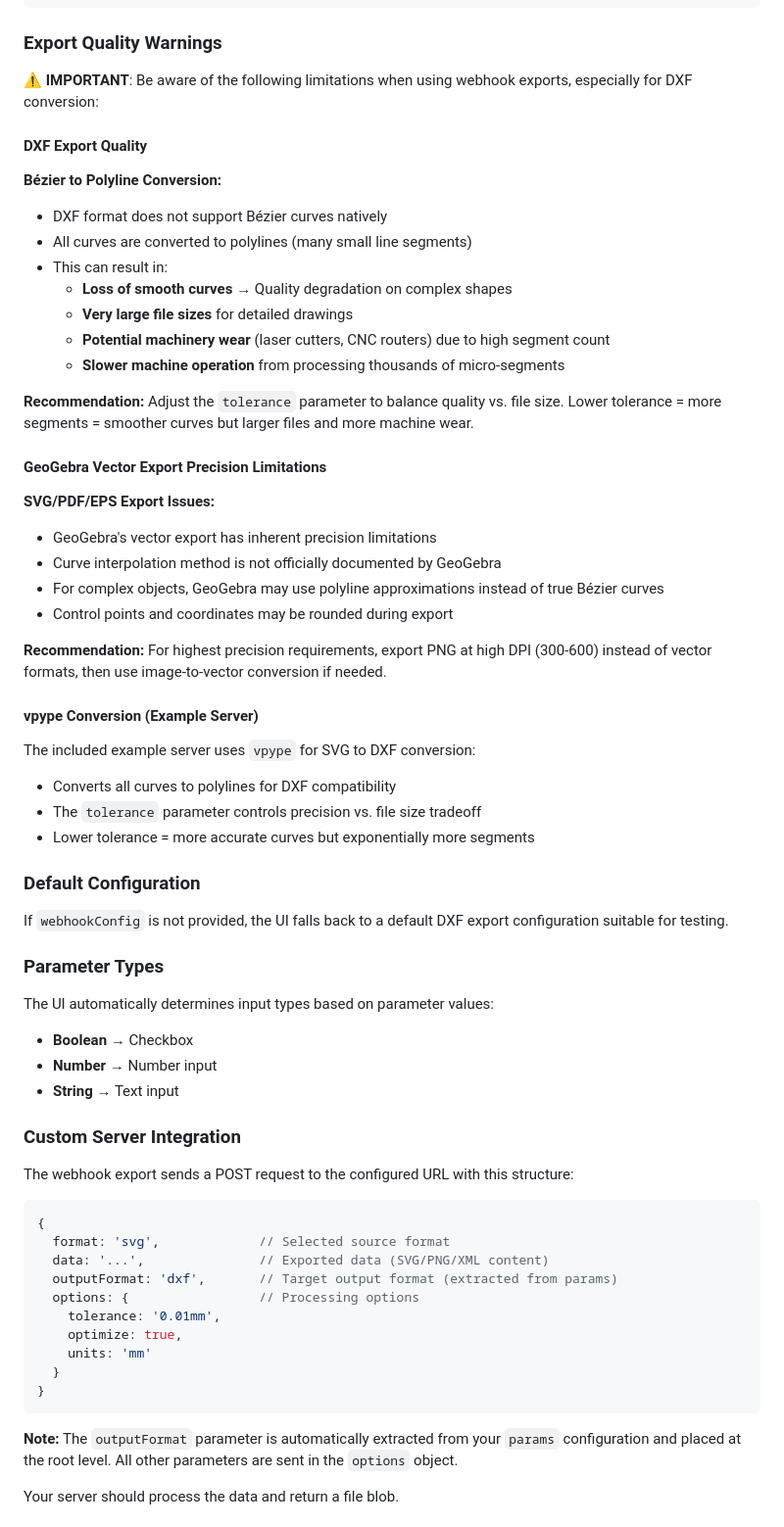
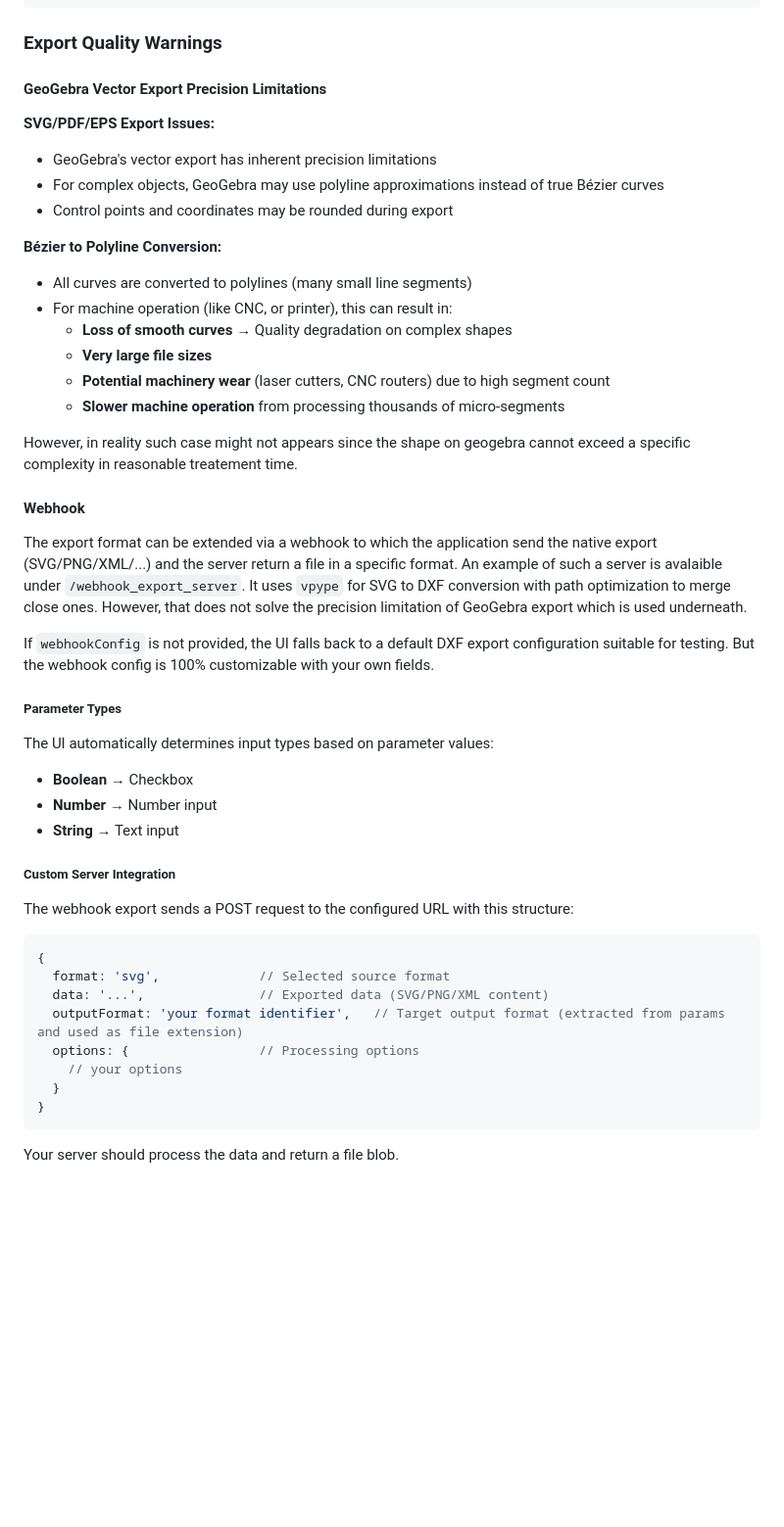
Before and after one commit to weberBen/geogebra-solver, a Markdown page: packages/geogebra-optimizer-ui/README.md, the part around the change printed below. Shown: that part at 98% size. GitHub-like rendering; blank space fills up the shorter version.

````diff
--- a/packages/geogebra-optimizer-ui/README.md
+++ b/packages/geogebra-optimizer-ui/README.md
@@ -334,50 +334,37 @@ const ui = new GeoGebraOptimizerUI({
 
 ### Export Quality Warnings
 
-⚠️ **IMPORTANT**: Be aware of the following limitations when using webhook exports, especially for DXF conversion:
-
-#### DXF Export Quality
-
-**Bézier to Polyline Conversion:**
-- DXF format does not support Bézier curves natively
-- All curves are converted to polylines (many small line segments)
-- This can result in:
-  - **Loss of smooth curves** → Quality degradation on complex shapes
-  - **Very large file sizes** for detailed drawings
-  - **Potential machinery wear** (laser cutters, CNC routers) due to high segment count
-  - **Slower machine operation** from processing thousands of micro-segments
-
-**Recommendation:** Adjust the `tolerance` parameter to balance quality vs. file size. Lower tolerance = more segments = smoother curves but larger files and more machine wear.
-
 #### GeoGebra Vector Export Precision Limitations
 
 **SVG/PDF/EPS Export Issues:**
 - GeoGebra's vector export has inherent precision limitations
-- Curve interpolation method is not officially documented by GeoGebra
 - For complex objects, GeoGebra may use polyline approximations instead of true Bézier curves
 - Control points and coordinates may be rounded during export
 
-**Recommendation:** For highest precision requirements, export PNG at high DPI (300-600) instead of vector formats, then use image-to-vector conversion if needed.
+**Bézier to Polyline Conversion:**
+- All curves are converted to polylines (many small line segments)
+- For machine operation (like CNC, or printer), this can result in:
+  - **Loss of smooth curves** → Quality degradation on complex shapes
+  - **Very large file sizes**
+  - **Potential machinery wear** (laser cutters, CNC routers) due to high segment count
+  - **Slower machine operation** from processing thousands of micro-segments
 
-#### vpype Conversion (Example Server)
+However, in reality such case might not appears since the shape on geogebra cannot exceed a specific complexity in reasonable treatement time.
 
-The included example server uses `vpype` for SVG to DXF conversion:
-- Converts all curves to polylines for DXF compatibility
-- The `tolerance` parameter controls precision vs. file size tradeoff
-- Lower tolerance = more accurate curves but exponentially more segments
+#### Webhook
 
-### Default Configuration
+The export format can be extended via a webhook to which the application send the native export (SVG/PNG/XML/...) and the server return a file in a specific format. An example of such a server is avalaible under `/webhook_export_server`. It uses `vpype` for SVG to DXF conversion with path optimization to merge close ones. However, that does not solve the precision limitation of GeoGebra export which is used underneath.
 
-If `webhookConfig` is not provided, the UI falls back to a default DXF export configuration suitable for testing.
+If `webhookConfig` is not provided, the UI falls back to a default DXF export configuration suitable for testing. But the webhook config is 100% customizable with your own fields.
 
-### Parameter Types
+##### Parameter Types
 
 The UI automatically determines input types based on parameter values:
 - **Boolean** → Checkbox
 - **Number** → Number input
 - **String** → Text input
 
-### Custom Server Integration
+##### Custom Server Integration
 
 The webhook export sends a POST request to the configured URL with this structure:
 
@@ -385,16 +372,12 @@ The webhook export sends a POST request to the configured URL with this structur
 {
   format: 'svg',             // Selected source format
   data: '...',               // Exported data (SVG/PNG/XML content)
-  outputFormat: 'dxf',       // Target output format (extracted from params)
+  outputFormat: 'your format identifier',   // Target output format (extracted from params and used as file extension)
   options: {                 // Processing options
-    tolerance: '0.01mm',
-    optimize: true,
-    units: 'mm'
+    // your options
   }
 }
 ```
 
-**Note:** The `outputFormat` parameter is automatically extracted from your `params` configuration and placed at the root level. All other parameters are sent in the `options` object.
-
 Your server should process the data and return a file blob.
 
````
Also changed, not shown: other parts of packages/geogebra-optimizer-ui/README.md (+2 -92 lines), packages/geogebra-optimizer/README.md (+12 -24 lines), 1 other file.
